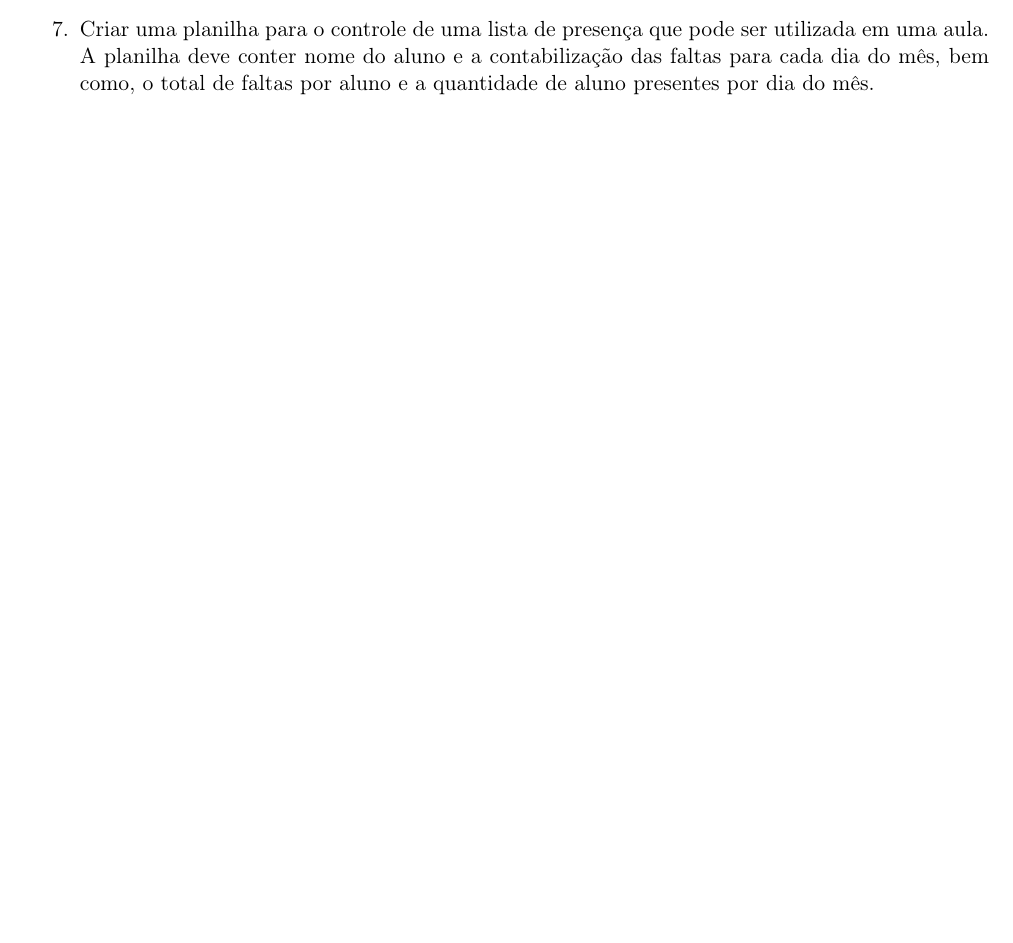
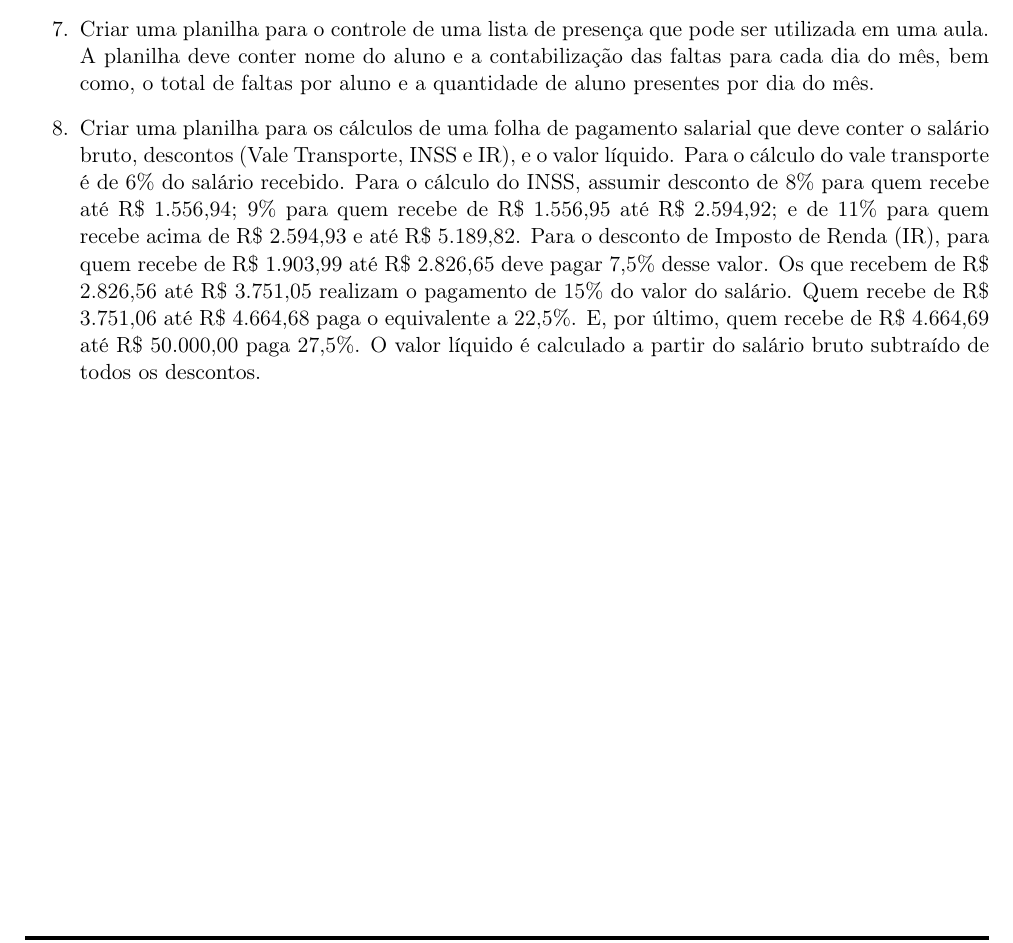
Before and after one commit to diegosilveiracn/exercicios_informatica, a LaTeX document (documento.tex): part of page 9 of 9, cut so that both start at the same text, the shorter picture padded with empty space. Compiled offline with pdfLaTeX.

Commit message:
Incluindo exercício de planilha.

```diff
--- a/documento.tex
+++ b/documento.tex
@@ -212,6 +212,7 @@ $+$ Outros\\
 		\item Criar um gráfico em barra, para uma análise comparativa, das notas de todas as disciplinas nos quatro bimestres.
 		\item Criar uma planilha para um controle de receita (valores recebidos), despesa (valores gastos) e sobra, por meses do um ano. Para as despesas, considerar até cinco itens, e o total gosto por mês. Fa\c ca um gráfico em coluna para todas as receitas. Fa\c ca também um gráfico em pizza de todas as despesas de um mês.
 		\item Criar uma planilha para o controle de uma lista de presen\c ca que pode ser utilizada em uma aula. A planilha deve conter nome do aluno e a contabiliza\c cão das faltas para cada dia do mês, bem como, o total de faltas por aluno e a quantidade de aluno presentes por dia do mês.
+		\item Criar uma planilha para os cálculos de uma folha de pagamento salarial que deve conter o salário bruto, descontos (Vale Transporte, INSS e IR), e o valor líquido. Para o cálculo do vale transporte é de 6\% do salário recebido. Para o cálculo do INSS, assumir desconto de 8\% para quem recebe até R\$ 1.556,94; 9\% para quem recebe de R\$ 1.556,95 até R\$ 2.594,92; e de 11\% para quem recebe acima de R\$ 2.594,93 e até R\$ 5.189,82. Para o desconto de Imposto de Renda (IR), para quem recebe de R\$ 1.903,99 até R\$ 2.826,65 deve pagar 7,5\% desse valor. Os que recebem de R\$ 2.826,56 até R\$ 3.751,05 realizam o pagamento de 15\% do valor do salário. Quem recebe de R\$ 3.751,06 até R\$ 4.664,68 paga o equivalente a 22,5\%. E, por último, quem recebe de R\$ 4.664,69 até R\$ 50.000,00 paga 27,5\%. O valor líquido é calculado a partir do salário bruto subtraído de todos os descontos.
 	\end{enumerate}
 
 \end{document}
```
Also changed, not shown: documento.pdf.
